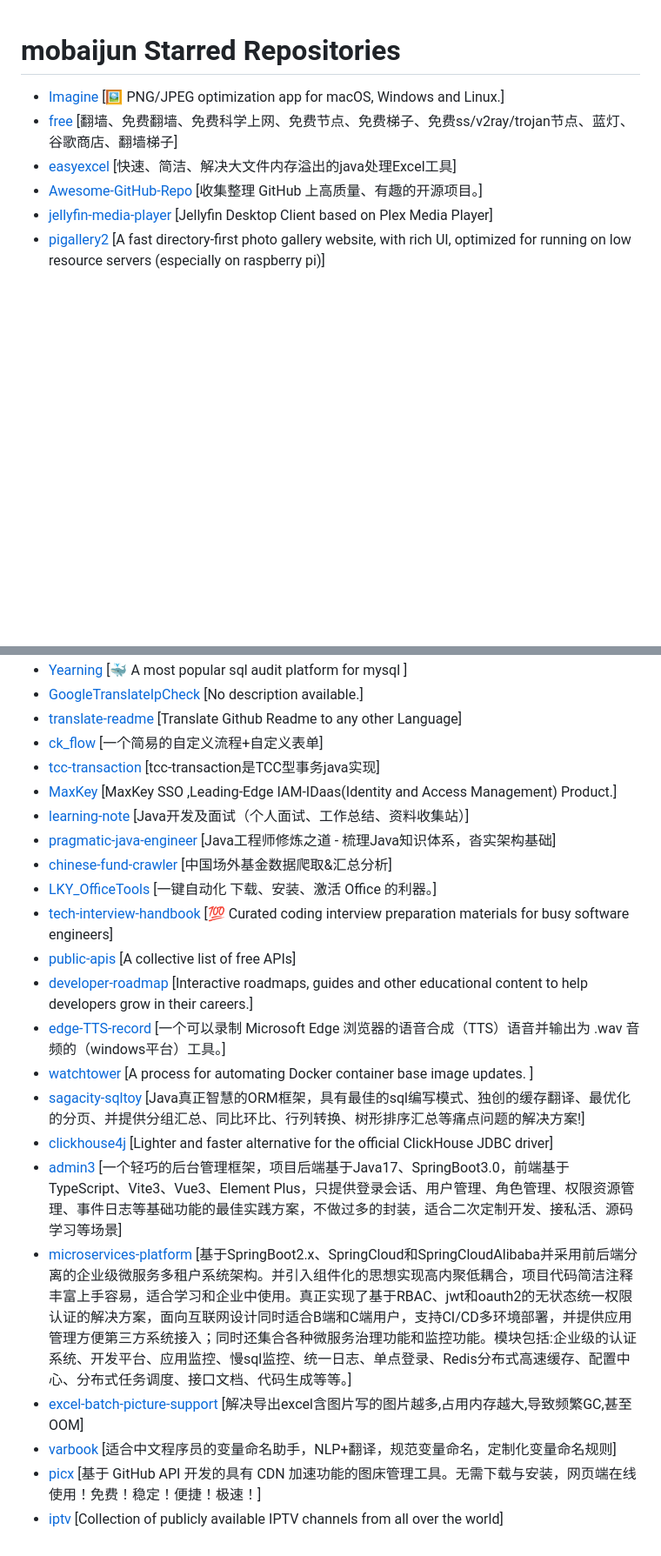
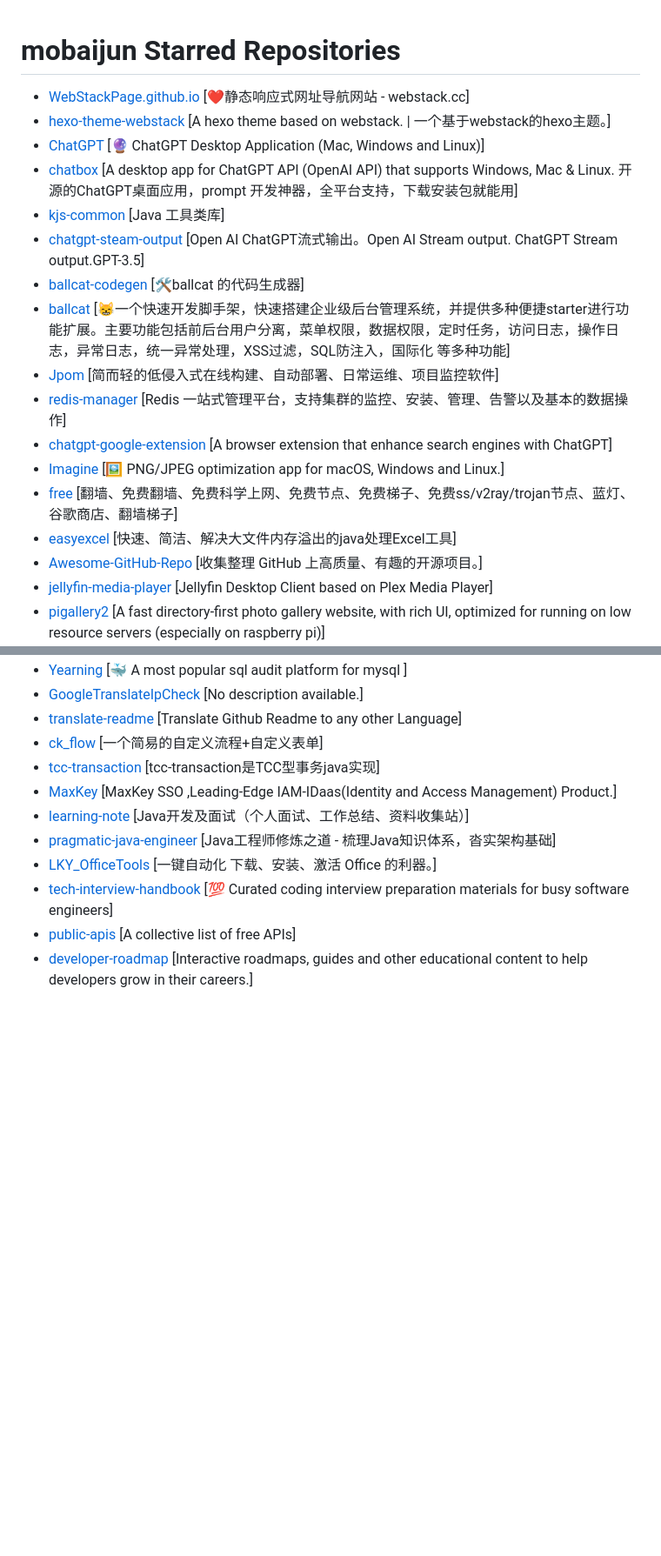
Before and after one commit to april-projects/april-github-star-list, a Markdown page: Repo.md, 2 parts joined by grey strips. Shown at 87% size. Rendered like a GitHub page; blank space fills up the shorter version.

Commit message:
:sparkles: Add generated repo.md file

```diff
--- a/Repo.md
+++ b/Repo.md
@@ -1,5 +1,16 @@
 # mobaijun Starred Repositories
 
+- [WebStackPage.github.io](https://github.com/WebStackPage/WebStackPage.github.io)	[❤️静态响应式网址导航网站 - webstack.cc]
+- [hexo-theme-webstack](https://github.com/HCLonely/hexo-theme-webstack)	[A hexo theme based on webstack. | 一个基于webstack的hexo主题。]
+- [ChatGPT](https://github.com/lencx/ChatGPT)	[🔮 ChatGPT Desktop Application (Mac, Windows and Linux)]
+- [chatbox](https://github.com/Bin-Huang/chatbox)	[A desktop app for ChatGPT API (OpenAI API) that supports Windows, Mac & Linux.  开源的ChatGPT桌面应用，prompt 开发神器，全平台支持，下载安装包就能用]
+- [kjs-common](https://github.com/mobaijun/kjs-common)	[Java 工具类库]
+- [chatgpt-steam-output](https://github.com/Grt1228/chatgpt-steam-output)	[Open AI ChatGPT流式输出。Open AI Stream output. ChatGPT Stream output.GPT-3.5]
+- [ballcat-codegen](https://github.com/ballcat-projects/ballcat-codegen)	[🛠ballcat 的代码生成器]
+- [ballcat](https://github.com/ballcat-projects/ballcat)	[😸一个快速开发脚手架，快速搭建企业级后台管理系统，并提供多种便捷starter进行功能扩展。主要功能包括前后台用户分离，菜单权限，数据权限，定时任务，访问日志，操作日志，异常日志，统一异常处理，XSS过滤，SQL防注入，国际化 等多种功能]
+- [Jpom](https://github.com/dromara/Jpom)	[简而轻的低侵入式在线构建、自动部署、日常运维、项目监控软件]
+- [redis-manager](https://github.com/ngbdf/redis-manager)	[Redis 一站式管理平台，支持集群的监控、安装、管理、告警以及基本的数据操作]
+- [chatgpt-google-extension](https://github.com/wong2/chatgpt-google-extension)	[A browser extension that enhance search engines with ChatGPT]
 - [Imagine](https://github.com/meowtec/Imagine)	[🖼️ PNG/JPEG optimization app for macOS, Windows and Linux.]
 - [free](https://github.com/freefq/free)	[翻墙、免费翻墙、免费科学上网、免费节点、免费梯子、免费ss/v2ray/trojan节点、蓝灯、谷歌商店、翻墙梯子]
 - [easyexcel](https://github.com/alibaba/easyexcel)	[快速、简洁、解决大文件内存溢出的java处理Excel工具]
@@ -15,18 +26,7 @@
 - [MaxKey](https://github.com/dromara/MaxKey)	[MaxKey SSO ,Leading-Edge IAM-IDaas(Identity and Access Management) Product.]
 - [learning-note](https://github.com/rbmonster/learning-note)	[Java开发及面试（个人面试、工作总结、资料收集站）]
 - [pragmatic-java-engineer](https://github.com/superhj1987/pragmatic-java-engineer)	[Java工程师修炼之道 - 梳理Java知识体系，沓实架构基础]
-- [chinese-fund-crawler](https://github.com/jackluson/chinese-fund-crawler)	[中国场外基金数据爬取&汇总分析]
 - [LKY_OfficeTools](https://github.com/OdysseusYuan/LKY_OfficeTools)	[一键自动化 下载、安装、激活 Office 的利器。]
 - [tech-interview-handbook](https://github.com/yangshun/tech-interview-handbook)	[💯 Curated coding interview preparation materials for busy software engineers]
 - [public-apis](https://github.com/public-apis/public-apis)	[A collective list of free APIs]
 - [developer-roadmap](https://github.com/kamranahmedse/developer-roadmap)	[Interactive roadmaps, guides and other educational content to help developers grow in their careers.]
-- [edge-TTS-record](https://github.com/LuckyHookin/edge-TTS-record)	[一个可以录制 Microsoft Edge 浏览器的语音合成（TTS）语音并输出为 .wav 音频的（windows平台）工具。]
-- [watchtower](https://github.com/containrrr/watchtower)	[A process for automating Docker container base image updates. ]
-- [sagacity-sqltoy](https://github.com/sagframe/sagacity-sqltoy)	[Java真正智慧的ORM框架，具有最佳的sql编写模式、独创的缓存翻译、最优化的分页、并提供分组汇总、同比环比、行列转换、树形排序汇总等痛点问题的解决方案!]
-- [clickhouse4j](https://github.com/blynkkk/clickhouse4j)	[Lighter and faster alternative for the official ClickHouse JDBC driver]
-- [admin3](https://github.com/cjbi/admin3)	[一个轻巧的后台管理框架，项目后端基于Java17、SpringBoot3.0，前端基于TypeScript、Vite3、Vue3、Element Plus，只提供登录会话、用户管理、角色管理、权限资源管理、事件日志等基础功能的最佳实践方案，不做过多的封装，适合二次定制开发、接私活、源码学习等场景]
-- [microservices-platform](https://github.com/zlt2000/microservices-platform)	[基于SpringBoot2.x、SpringCloud和SpringCloudAlibaba并采用前后端分离的企业级微服务多租户系统架构。并引入组件化的思想实现高内聚低耦合，项目代码简洁注释丰富上手容易，适合学习和企业中使用。真正实现了基于RBAC、jwt和oauth2的无状态统一权限认证的解决方案，面向互联网设计同时适合B端和C端用户，支持CI/CD多环境部署，并提供应用管理方便第三方系统接入；同时还集合各种微服务治理功能和监控功能。模块包括:企业级的认证系统、开发平台、应用监控、慢sql监控、统一日志、单点登录、Redis分布式高速缓存、配置中心、分布式任务调度、接口文档、代码生成等等。]
-- [excel-batch-picture-support](https://github.com/mwk719/excel-batch-picture-support)	[解决导出excel含图片写的图片越多,占用内存越大,导致频繁GC,甚至OOM]
-- [varbook](https://github.com/uiuing/varbook)	[适合中文程序员的变量命名助手，NLP+翻译，规范变量命名，定制化变量命名规则]
-- [picx](https://github.com/XPoet/picx)	[基于 GitHub API 开发的具有 CDN 加速功能的图床管理工具。无需下载与安装，网页端在线使用！免费！稳定！便捷！极速！]
-- [iptv](https://github.com/iptv-org/iptv)	[Collection of publicly available IPTV channels from all over the world]
```
